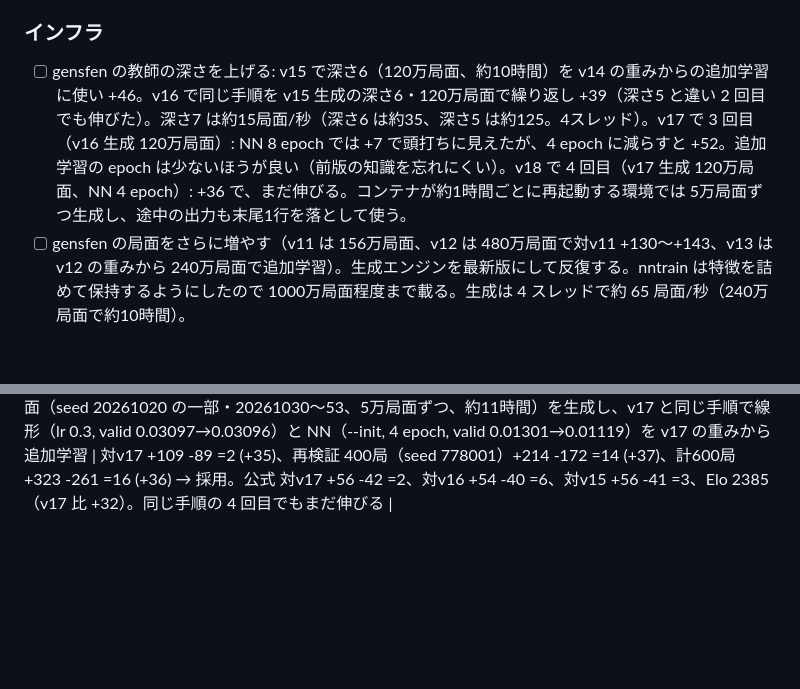
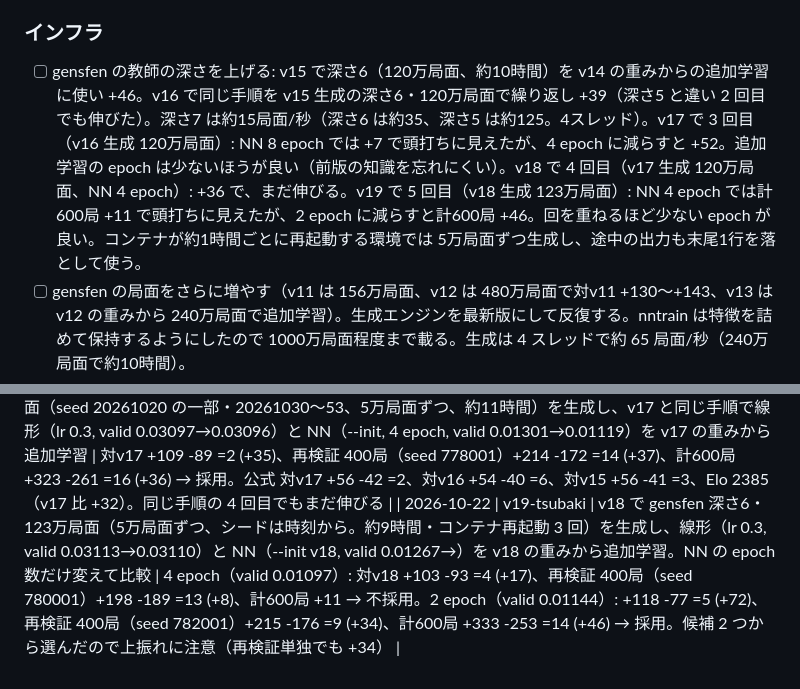
Before and after one commit to tokutake/shogi-rsi, a Markdown page: docs/IDEAS.md, 2 parts joined by grey strips. GitHub-like rendering; blank space fills up the shorter version.

Commit message:
IDEAS: v19 の試行記録（公式対局は途中）
Co-Authored-By: Claude Opus 5.5 <noreply@anthropic.com>
Claude-Session: https://claude.ai/code/session_01VRMvxAPVqevKZWjdVeBgWs

```diff
--- a/docs/IDEAS.md
+++ b/docs/IDEAS.md
@@ -31,7 +31,7 @@
 - [ ] 持ち駒の枚数に応じた逓減
 
 ### インフラ
-- [ ] gensfen の教師の深さを上げる: v15 で深さ6（120万局面、約10時間）を v14 の重みからの追加学習に使い +46。v16 で同じ手順を v15 生成の深さ6・120万局面で繰り返し +39（深さ5 と違い 2 回目でも伸びた）。深さ7 は約15局面/秒（深さ6 は約35、深さ5 は約125。4スレッド）。v17 で 3 回目（v16 生成 120万局面）: NN 8 epoch では +7 で頭打ちに見えたが、4 epoch に減らすと +52。追加学習の epoch は少ないほうが良い（前版の知識を忘れにくい）。v18 で 4 回目（v17 生成 120万局面、NN 4 epoch）: +36 で、まだ伸びる。コンテナが約1時間ごとに再起動する環境では 5万局面ずつ生成し、途中の出力も末尾1行を落として使う。
+- [ ] gensfen の教師の深さを上げる: v15 で深さ6（120万局面、約10時間）を v14 の重みからの追加学習に使い +46。v16 で同じ手順を v15 生成の深さ6・120万局面で繰り返し +39（深さ5 と違い 2 回目でも伸びた）。深さ7 は約15局面/秒（深さ6 は約35、深さ5 は約125。4スレッド）。v17 で 3 回目（v16 生成 120万局面）: NN 8 epoch では +7 で頭打ちに見えたが、4 epoch に減らすと +52。追加学習の epoch は少ないほうが良い（前版の知識を忘れにくい）。v18 で 4 回目（v17 生成 120万局面、NN 4 epoch）: +36 で、まだ伸びる。v19 で 5 回目（v18 生成 123万局面）: NN 4 epoch では計600局 +11 で頭打ちに見えたが、2 epoch に減らすと計600局 +46。回を重ねるほど少ない epoch が良い。コンテナが約1時間ごとに再起動する環境では 5万局面ずつ生成し、途中の出力も末尾1行を落として使う。
 - [ ] gensfen の局面をさらに増やす（v11 は 156万局面、v12 は 480万局面で対v11 +130〜+143、v13 は v12 の重みから 240万局面で追加学習）。生成エンジンを最新版にして反復する。nntrain は特徴を詰めて保持するようにしたので 1000万局面程度まで載る。生成は 4 スレッドで約 65 局面/秒（240万局面で約10時間）。
 - [ ] SPRT による早期打ち切り（無駄な対局を減らす）
 - [ ] 定跡・序盤の多様化（ランダム 6 手は不自然な局面が出る）
@@ -75,3 +75,4 @@
 | 2026-10-19 | v17-rindo | v16 で gensfen 深さ6・120万局面（seed 20261119〜22、約10時間）を生成し、線形（lr 0.3, valid 0.03173→0.03123）と NN（--init）を v16 の重みから追加学習。NN の epoch 数だけ変えて比較（各学習は約1分） | 8 epoch（valid 0.01335→0.01099）: 対v16 +100 -96 =4 (+7)。16 epoch（valid 0.01046）: +92 -106 =2 (-24)。4 epoch（valid 0.01153）: +111 -84 =5 (+47)、再検証 400局（seed 777001）+224 -165 =11 (+52) → 採用。公式 対v16 +47 -51 =2、対v15 +60 -39 =1、対v14 +65 -32 =3、Elo 2359（v16 比 +18）。検証損失が低いほど強いわけではなく、追加学習しすぎると過学習・前版の知識の忘却で弱くなる |
 | 2026-10-19 | (不採用) | Singular extension（depth>=6・TT 手が lower/exact で深さ depth-3 以上のとき、TT 手を除いて (depth-1)/2 で tt_score-2*depth の窓を探索し、下回れば TT 手を 1 延長。上回り sbeta>=beta なら multi-cut。docs/patches/singular.patch） | 対v17 +93 -100 =7（200局, -12）。bench ノード数は約4%減・NPS 約3%減。100ms では深さが足りず効かない |
 | 2026-10-20 | v18-sakura | v17 で gensfen 深さ6・120万局面（seed 20261020 の一部・20261030〜53、5万局面ずつ、約11時間）を生成し、v17 と同じ手順で線形（lr 0.3, valid 0.03097→0.03096）と NN（--init, 4 epoch, valid 0.01301→0.01119）を v17 の重みから追加学習 | 対v17 +109 -89 =2 (+35)、再検証 400局（seed 778001）+214 -172 =14 (+37)、計600局 +323 -261 =16 (+36) → 採用。公式 対v17 +56 -42 =2、対v16 +54 -40 =6、対v15 +56 -41 =3、Elo 2385（v17 比 +32）。同じ手順の 4 回目でもまだ伸びる |
+| 2026-10-22 | v19-tsubaki | v18 で gensfen 深さ6・123万局面（5万局面ずつ、シードは時刻から。約9時間・コンテナ再起動 3 回）を生成し、線形（lr 0.3, valid 0.03113→0.03110）と NN（--init v18, valid 0.01267→）を v18 の重みから追加学習。NN の epoch 数だけ変えて比較 | 4 epoch（valid 0.01097）: 対v18 +103 -93 =4 (+17)、再検証 400局（seed 780001）+198 -189 =13 (+8)、計600局 +11 → 不採用。2 epoch（valid 0.01144）: +118 -77 =5 (+72)、再検証 400局（seed 782001）+215 -176 =9 (+34)、計600局 +333 -253 =14 (+46) → 採用。候補 2 つから選んだので上振れに注意（再検証単独でも +34） |
```
